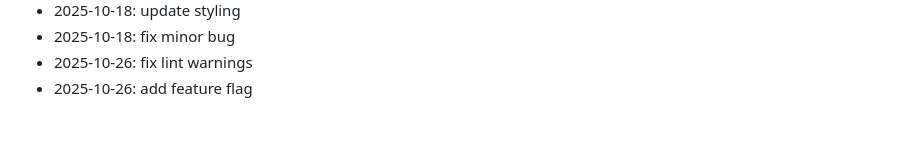
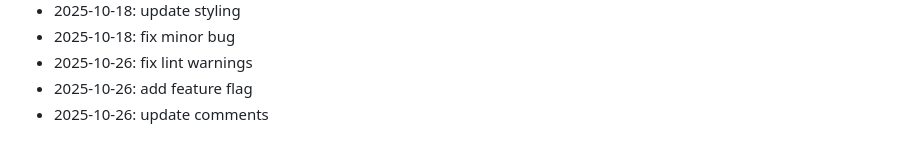
Before and after one commit to marinez01/dusk-raiders, a Markdown page: README.md, the part around the change. GitHub-like rendering.

Commit message:
update comments

```diff
--- a/README.md
+++ b/README.md
@@ -235,3 +235,4 @@ npx hardhat compile
 - 2025-10-18: fix minor bug
 - 2025-10-26: fix lint warnings
 - 2025-10-26: add feature flag
+- 2025-10-26: update comments
```
